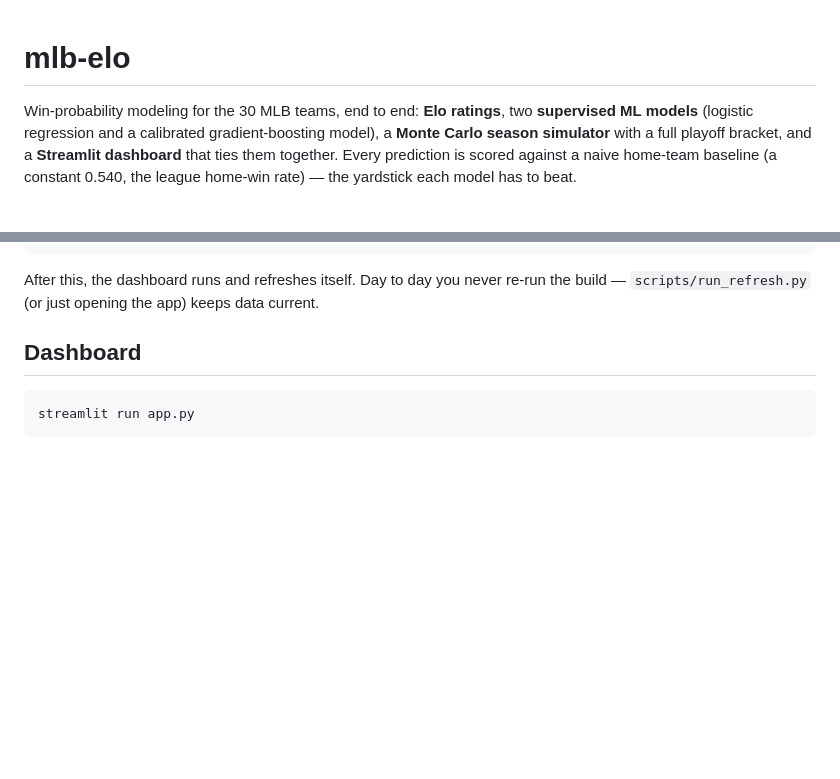
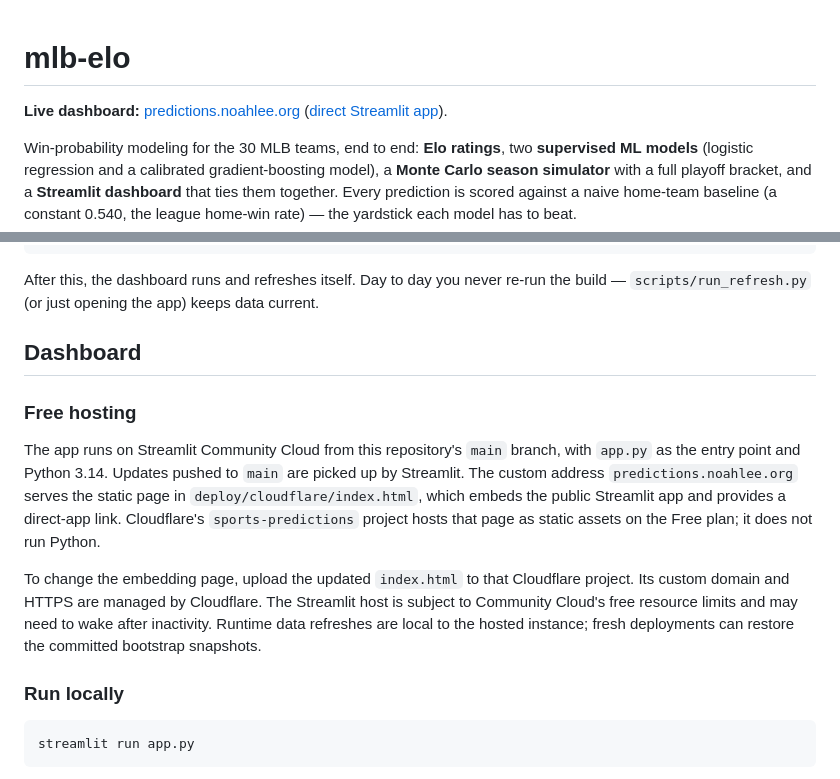
Before and after one commit to noahlee0318/mlb-elo, a Markdown page: README.md, 2 parts joined by grey strips. GitHub-like rendering; blank space fills up the shorter version.

Commit message:
Document live predictions domain and free hosting

````diff
--- a/README.md
+++ b/README.md
@@ -1,4 +1,7 @@
 # mlb-elo
+
+**Live dashboard:** [predictions.noahlee.org](https://predictions.noahlee.org/)
+([direct Streamlit app](https://noahlee-predictions.streamlit.app/)).
 
 Win-probability modeling for the 30 MLB teams, end to end: **Elo ratings**, two
 **supervised ML models** (logistic regression and a calibrated gradient-boosting
@@ -81,6 +84,23 @@ After this, the dashboard runs and refreshes itself. Day to day you never re-run
 the build — `scripts/run_refresh.py` (or just opening the app) keeps data current.
 
 ## Dashboard
+
+### Free hosting
+
+The app runs on Streamlit Community Cloud from this repository's `main` branch,
+with `app.py` as the entry point and Python 3.14. Updates pushed to `main` are
+picked up by Streamlit. The custom address `predictions.noahlee.org` serves the
+static page in `deploy/cloudflare/index.html`, which embeds the public Streamlit
+app and provides a direct-app link. Cloudflare's `sports-predictions` project
+hosts that page as static assets on the Free plan; it does not run Python.
+
+To change the embedding page, upload the updated `index.html` to that Cloudflare
+project. Its custom domain and HTTPS are managed by Cloudflare. The Streamlit
+host is subject to Community Cloud's free resource limits and may need to wake
+after inactivity. Runtime data refreshes are local to the hosted instance;
+fresh deployments can restore the committed bootstrap snapshots.
+
+### Run locally
 
 ```powershell
 streamlit run app.py
````
